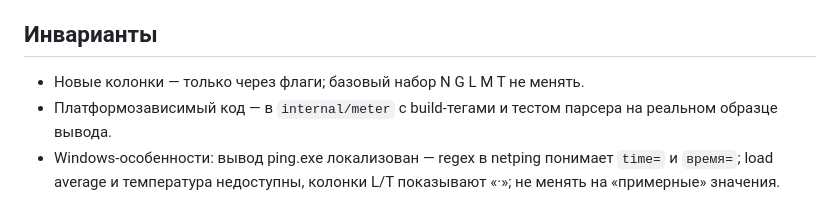
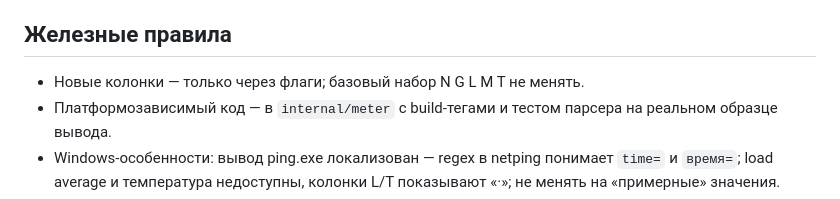
Before and after one commit to martiyanov/lmon, a Markdown page: AGENTS.md, the part around the change. GitHub-like rendering.

Commit message:
AGENTS.md: «Инварианты» → «Железные правила»

```diff
--- a/AGENTS.md
+++ b/AGENTS.md
@@ -70,7 +70,7 @@ CGO всегда выключен (`CGO_ENABLED=0` в goreleaser).
 4. **Теги никогда не перематывать**: sum.golang.org навсегда
    запоминает хэш версии — правка = только новый номер версии.
 
-## Инварианты
+## Железные правила
 
 - Новые колонки — только через флаги; базовый набор N G L M T не менять.
 - Платформозависимый код — в `internal/meter` с build-тегами и тестом
```
